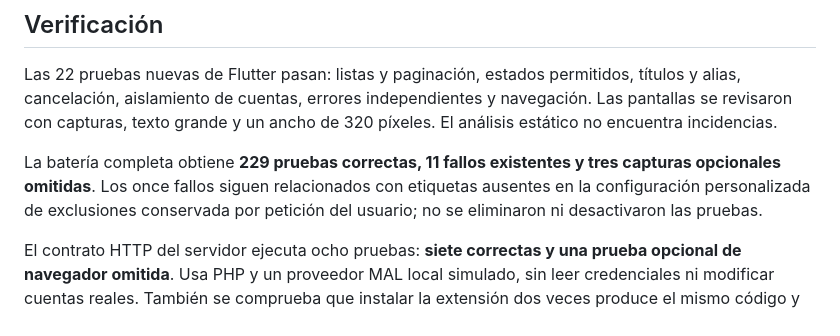
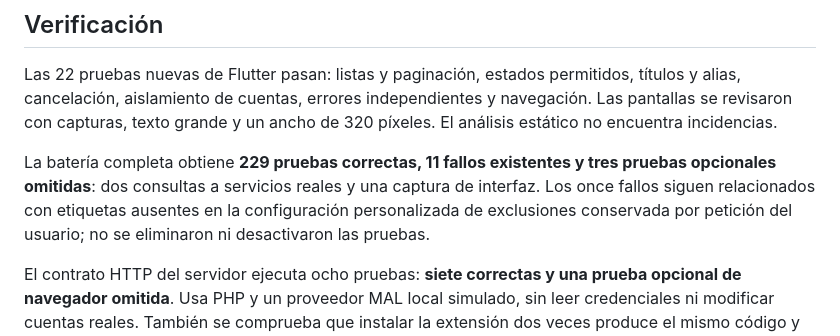
Before and after one commit to EduardoGPT4/YomaShi, a Markdown page: docs/releases/MEJORAS_2_8.md, the part around the change. GitHub-like rendering.

Commit message:
docs: clarify optional checks in MAL release report

```diff
--- a/docs/releases/MEJORAS_2_8.md
+++ b/docs/releases/MEJORAS_2_8.md
@@ -21,7 +21,7 @@ Cada fuente tiene indicador de carga, resultados, aviso sin coincidencias y rein
 
 Las 22 pruebas nuevas de Flutter pasan: listas y paginación, estados permitidos, títulos y alias, cancelación, aislamiento de cuentas, errores independientes y navegación. Las pantallas se revisaron con capturas, texto grande y un ancho de 320 píxeles. El análisis estático no encuentra incidencias.
 
-La batería completa obtiene **229 pruebas correctas, 11 fallos existentes y tres capturas opcionales omitidas**. Los once fallos siguen relacionados con etiquetas ausentes en la configuración personalizada de exclusiones conservada por petición del usuario; no se eliminaron ni desactivaron las pruebas.
+La batería completa obtiene **229 pruebas correctas, 11 fallos existentes y tres pruebas opcionales omitidas**: dos consultas a servicios reales y una captura de interfaz. Los once fallos siguen relacionados con etiquetas ausentes en la configuración personalizada de exclusiones conservada por petición del usuario; no se eliminaron ni desactivaron las pruebas.
 
 El contrato HTTP del servidor ejecuta ocho pruebas: **siete correctas y una prueba opcional de navegador omitida**. Usa PHP y un proveedor MAL local simulado, sin leer credenciales ni modificar cuentas reales. También se comprueba que instalar la extensión dos veces produce el mismo código y que únicamente cambian el módulo YomaShi y la ruta de lectura de manga en el adaptador MAL del alojamiento.
 
```
